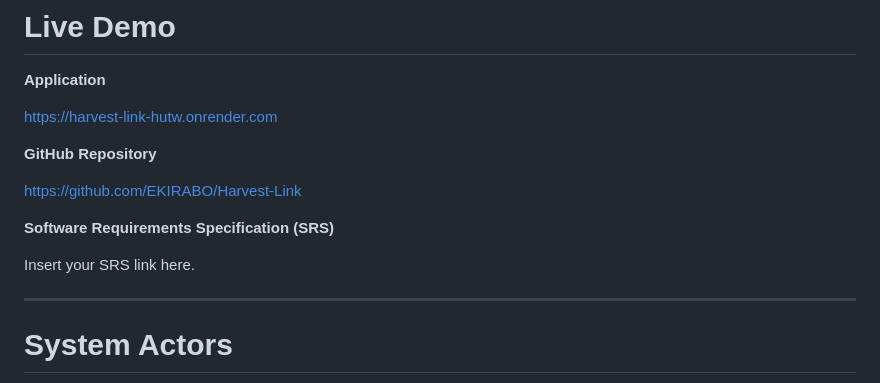
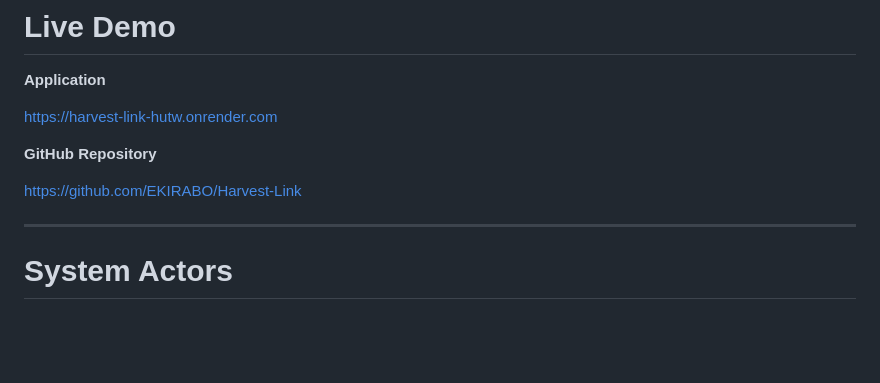
Before and after one commit to EKIRABO/Harvest-Link, a Markdown page: README.md, the part around the change. Rendered like a GitHub page; blank space fills up the shorter version.

```diff
--- a/README.md
+++ b/README.md
@@ -43,10 +43,6 @@ https://harvest-link-hutw.onrender.com
 **GitHub Repository**
 
 https://github.com/EKIRABO/Harvest-Link
-
-**Software Requirements Specification (SRS)**
-
-Insert your SRS link here.
 
 ---
 
```
